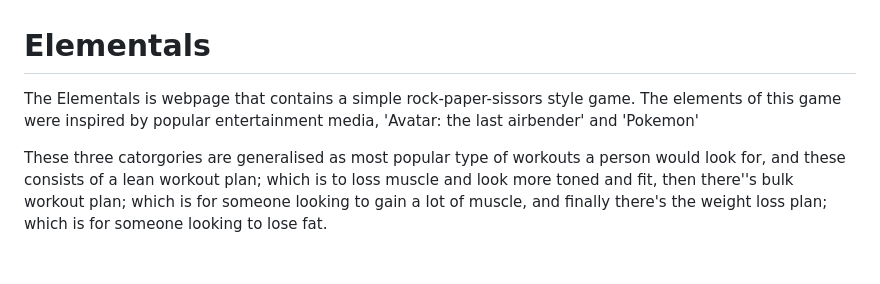
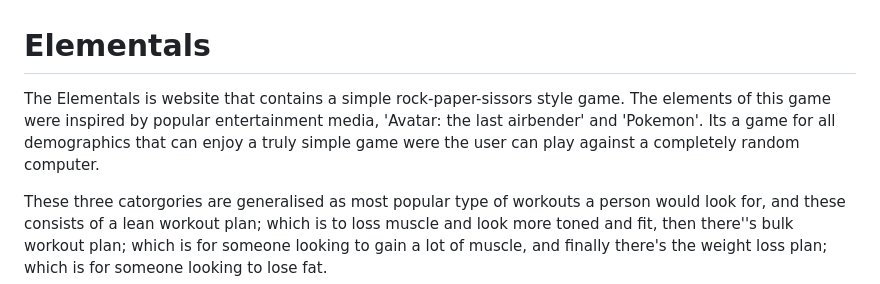
Before and after one commit to mushfique44/elementals, a Markdown page: README.md, the part around the change. GitHub-like rendering; blank space fills up the shorter version.

Commit message:
edit: continuing README

```diff
--- a/README.md
+++ b/README.md
@@ -1,6 +1,6 @@
 # Elementals
 
-The Elementals is webpage that contains a simple rock-paper-sissors style game. The elements of this game were inspired by popular entertainment media, 'Avatar: the last airbender' and 'Pokemon'
+The Elementals is website that contains a simple rock-paper-sissors style game. The elements of this game were inspired by popular entertainment media, 'Avatar: the last airbender' and 'Pokemon'. Its a game for all demographics that can enjoy a truly simple game were the user can play against a completely random computer.
 
 These three catorgories are generalised as most popular type of workouts a person would look for, and these consists of a lean workout plan; which is to loss muscle and look more toned and fit, then there''s bulk workout plan; which is for someone looking to gain a lot of muscle, and finally there's the weight loss plan; which is for someone looking to lose fat.
 
```
